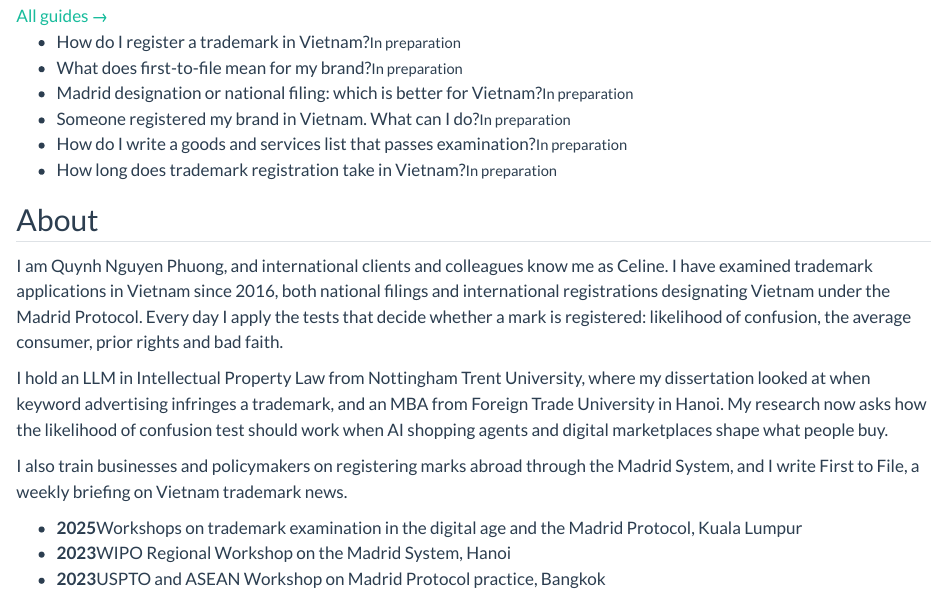
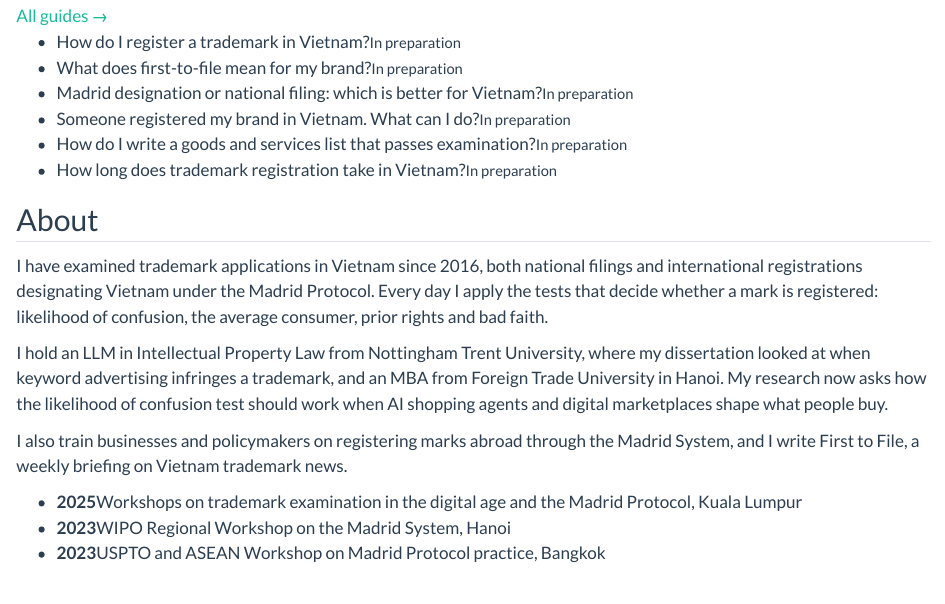
Before and after one commit to quynhnphng/firsttofile.vn, a Quarto document (index.qmd): the page in a window 1100 px wide, from 2180 px down. Rendered offline with R 4.5, knitr and Pandoc in place of Quarto, with nearby package versions.

Commit message:
Remove Celine sentence from About
Co-Authored-By: Claude Opus 5.5 <noreply@anthropic.com>
Claude-Session: https://claude.ai/code/session_01AQ2jztDeSNAEjzsG6ZTveQ

```diff
--- a/index.qmd
+++ b/index.qmd
@@ -144,7 +144,7 @@
   <div class="wrap about">
     <div>
       <h2 id="about-h">About</h2>
-      <p>I am Quynh Nguyen Phuong, and international clients and colleagues know me as Celine. I have examined trademark applications in Vietnam since 2016, both national filings and international registrations designating Vietnam under the Madrid Protocol. Every day I apply the tests that decide whether a mark is registered: likelihood of confusion, the average consumer, prior rights and bad faith.</p>
+      <p>I have examined trademark applications in Vietnam since 2016, both national filings and international registrations designating Vietnam under the Madrid Protocol. Every day I apply the tests that decide whether a mark is registered: likelihood of confusion, the average consumer, prior rights and bad faith.</p>
       <p>I hold an LLM in Intellectual Property Law from Nottingham Trent University, where my dissertation looked at when keyword advertising infringes a trademark, and an MBA from Foreign Trade University in Hanoi. My research now asks how the likelihood of confusion test should work when AI shopping agents and digital marketplaces shape what people buy.</p>
       <p>I also train businesses and policymakers on registering marks abroad through the Madrid System, and I write First to File, a weekly briefing on Vietnam trademark news.</p>
       <ul class="talks" aria-label="Selected presentations">
```
